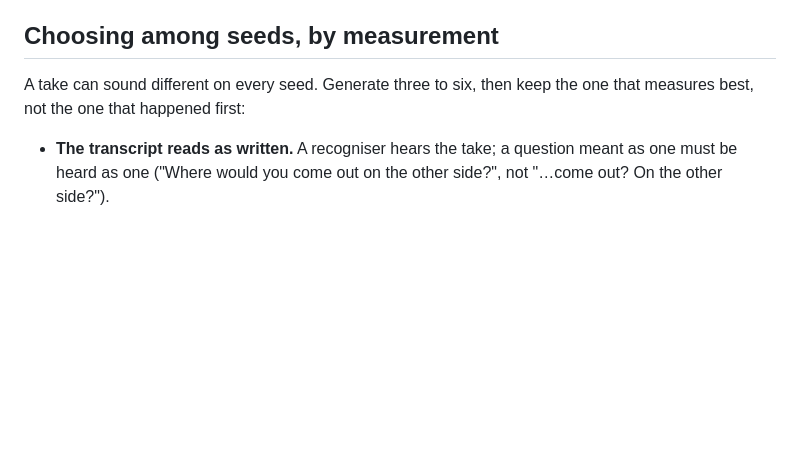
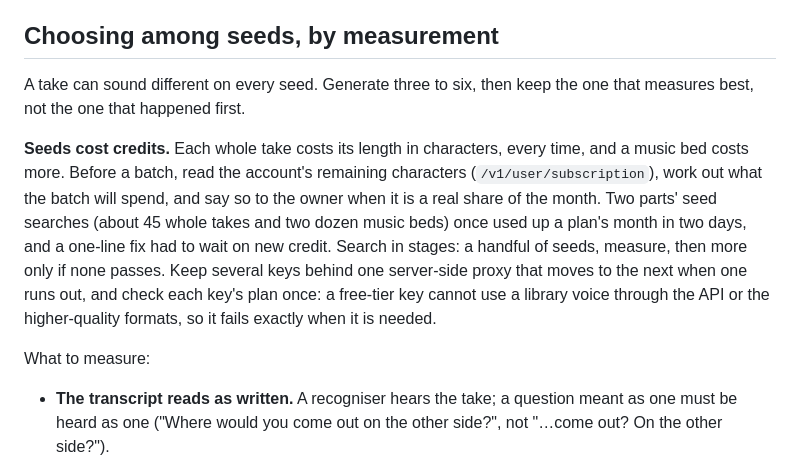
Before and after one commit to daviesluo/video-editing-skill, a Markdown page: references/04-voice.md, the part around the change. Rendered like a GitHub page; blank space fills up the shorter version.

Commit message:
Seeds cost credits: check the balance, search in stages, keys on a proxy

```diff
--- a/references/04-voice.md
+++ b/references/04-voice.md
@@ -177,7 +177,21 @@ voice; raise both for a higher one, then re-measure the standard).
 ## Choosing among seeds, by measurement
 
 A take can sound different on every seed. Generate three to six, then
-keep the one that measures best, not the one that happened first:
+keep the one that measures best, not the one that happened first.
+
+**Seeds cost credits.** Each whole take costs its length in characters,
+every time, and a music bed costs more. Before a batch, read the
+account's remaining characters (`/v1/user/subscription`), work out what
+the batch will spend, and say so to the owner when it is a real share of
+the month. Two parts' seed searches (about 45 whole takes and two dozen
+music beds) once used up a plan's month in two days, and a one-line fix
+had to wait on new credit. Search in stages: a handful of seeds, measure,
+then more only if none passes. Keep several keys behind one server-side
+proxy that moves to the next when one runs out, and check each key's
+plan once: a free-tier key cannot use a library voice through the API or
+the higher-quality formats, so it fails exactly when it is needed.
+
+What to measure:
 
 - **The transcript reads as written.** A recogniser hears the take; a
   question meant as one must be heard as one ("Where would you come out
```
